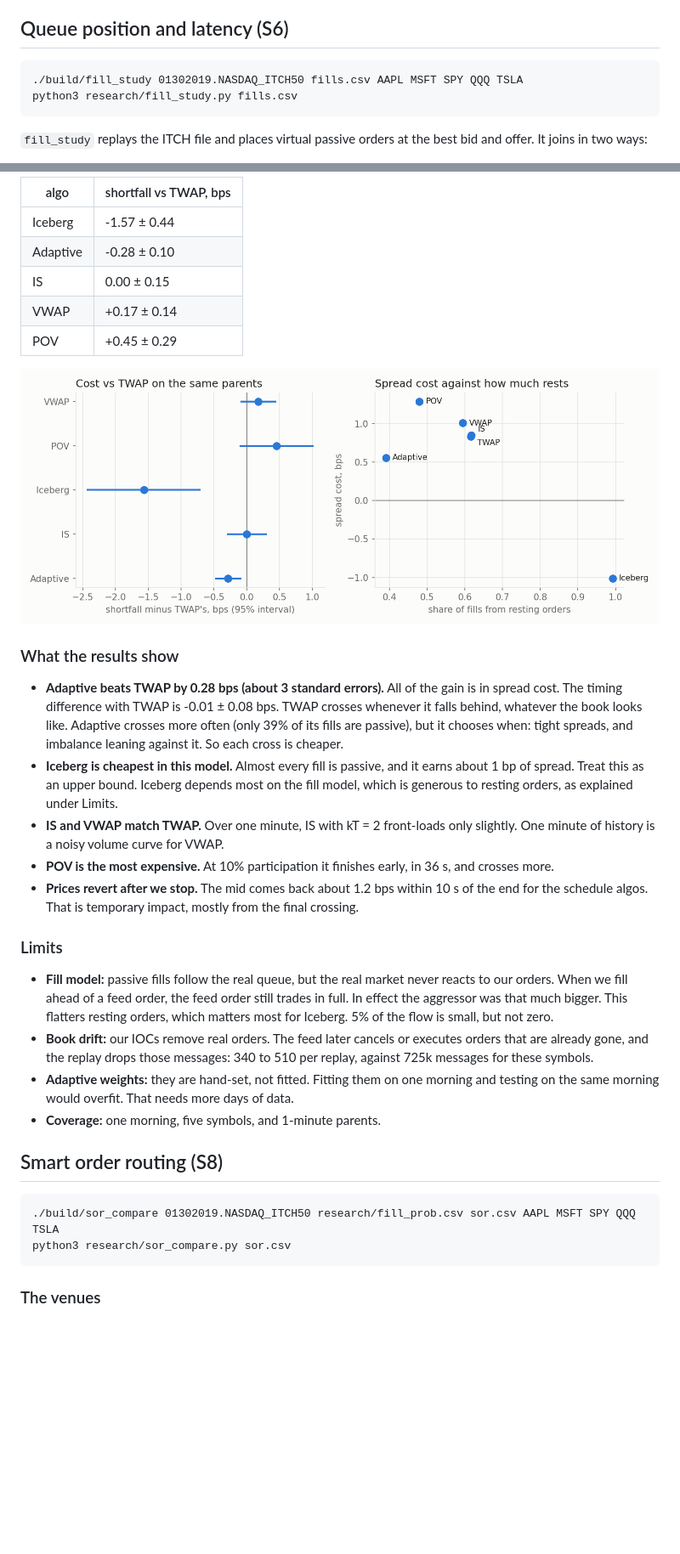
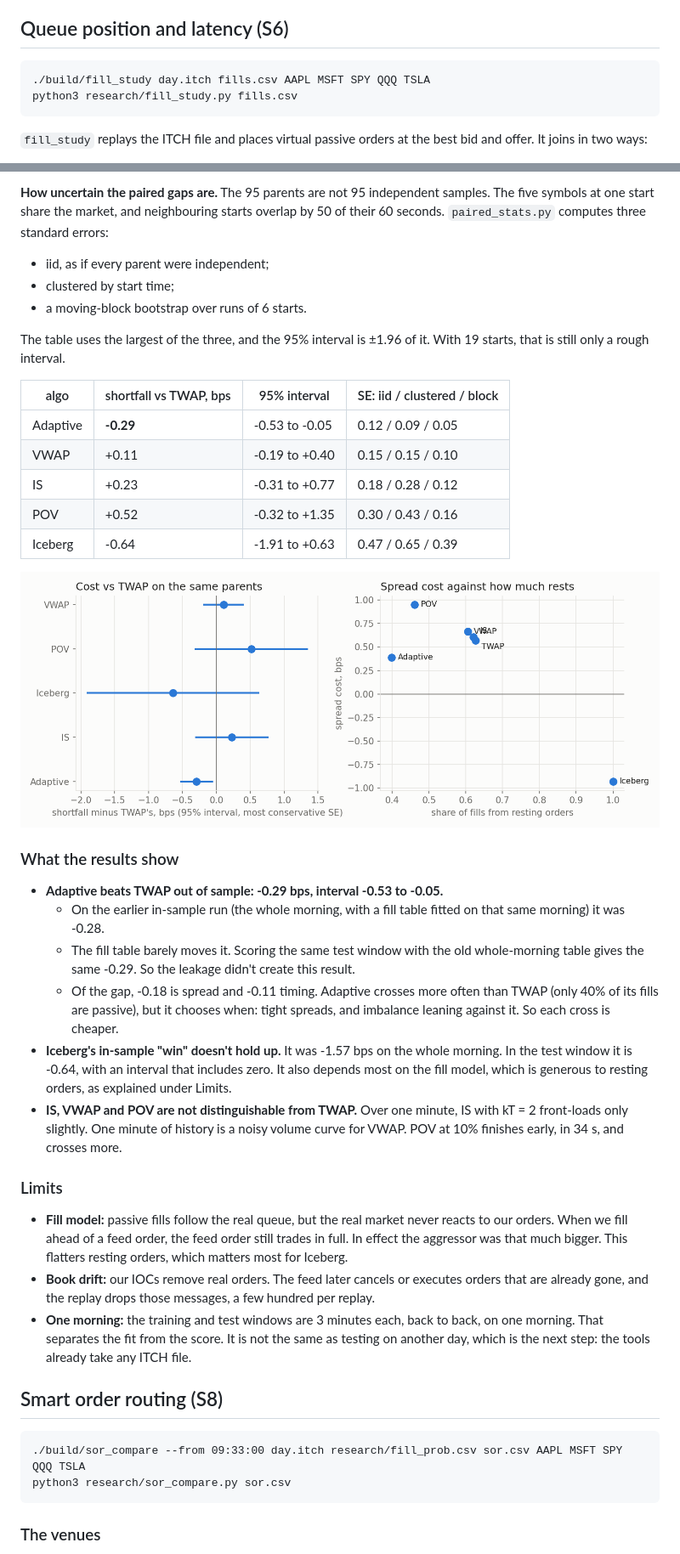
Before and after one commit to Rayquaza2003/execution-engine, a Markdown page: research/README.md, 2 parts joined by grey strips. Shown at 85% size. GitHub-like rendering; pictures changed too: research/figures/algos.png; blank space fills up the shorter version.

Commit message:
Research write-up: out-of-sample S7 and S8 results with conservative intervals

````diff
--- a/research/README.md
+++ b/research/README.md
@@ -7,7 +7,7 @@ Needs pandas and matplotlib.
 ## Queue position and latency (S6)
 
 ```
-./build/fill_study 01302019.NASDAQ_ITCH50 fills.csv AAPL MSFT SPY QQQ TSLA
+./build/fill_study day.itch fills.csv AAPL MSFT SPY QQQ TSLA
 python3 research/fill_study.py fills.csv
 ```
 
@@ -167,53 +180,65 @@ comparison is paired: each algo minus TWAP on the same parent.
 
-| algo | shortfall vs TWAP, bps |
-|---|---|
-| Iceberg | -1.57 ± 0.44 |
-| Adaptive | -0.28 ± 0.10 |
-| IS | 0.00 ± 0.15 |
-| VWAP | +0.17 ± 0.14 |
-| POV | +0.45 ± 0.29 |
+**How uncertain the paired gaps are.** The 95 parents are not 95 independent
+samples. The five symbols at one start share the market, and neighbouring
+starts overlap by 50 of their 60 seconds. `paired_stats.py` computes three
+standard errors:
+
+- iid, as if every parent were independent;
+- clustered by start time;
+- a moving-block bootstrap over runs of 6 starts.
+
+The table uses the largest of the three, and the 95% interval is ±1.96 of
+it. With 19 starts, that is still only a rough interval.
+
+| algo | shortfall vs TWAP, bps | 95% interval | SE: iid / clustered / block |
+|---|---|---|---|
+| Adaptive | **-0.29** | -0.53 to -0.05 | 0.12 / 0.09 / 0.05 |
+| VWAP | +0.11 | -0.19 to +0.40 | 0.15 / 0.15 / 0.10 |
+| IS | +0.23 | -0.31 to +0.77 | 0.18 / 0.28 / 0.12 |
+| POV | +0.52 | -0.32 to +1.35 | 0.30 / 0.43 / 0.16 |
+| Iceberg | -0.64 | -1.91 to +0.63 | 0.47 / 0.65 / 0.39 |
 
 ![algos](figures/algos.png)
 
 ### What the results show
 
-- **Adaptive beats TWAP by 0.28 bps (about 3 standard errors).** All of the
-  gain is in spread cost. The timing difference with TWAP is -0.01 ± 0.08 bps.
-  TWAP crosses whenever it falls behind, whatever the book looks like.
-  Adaptive crosses more often (only 39% of its fills are passive), but it
-  chooses when: tight spreads, and imbalance leaning against it. So each
-  cross is cheaper.
-- **Iceberg is cheapest in this model.** Almost every fill is passive, and
-  it earns about 1 bp of spread. Treat this as an upper bound. Iceberg
-  depends most on the fill model, which is generous to resting orders, as
-  explained under Limits.
-- **IS and VWAP match TWAP.** Over one minute, IS with kT = 2 front-loads
-  only slightly. One minute of history is a noisy volume curve for VWAP.
-- **POV is the most expensive.** At 10% participation it finishes early,
-  in 36 s, and crosses more.
-- **Prices revert after we stop.** The mid comes back about 1.2 bps within
-  10 s of the end for the schedule algos. That is temporary impact, mostly
-  from the final crossing.
+- **Adaptive beats TWAP out of sample: -0.29 bps, interval -0.53 to -0.05.**
+  - On the earlier in-sample run (the whole morning, with a fill table fitted
+    on that same morning) it was -0.28.
+  - The fill table barely moves it. Scoring the same test window with the old
+    whole-morning table gives the same -0.29. So the leakage didn't create
+    this result.
+  - Of the gap, -0.18 is spread and -0.11 timing. Adaptive crosses more often
+    than TWAP (only 40% of its fills are passive), but it chooses when:
+    tight spreads, and imbalance leaning against it. So each cross is
+    cheaper.
+- **Iceberg's in-sample "win" doesn't hold up.** It was -1.57 bps on the
+  whole morning. In the test window it is -0.64, with an interval that
+  includes zero. It also depends most on the fill model, which is generous
+  to resting orders, as explained under Limits.
+- **IS, VWAP and POV are not distinguishable from TWAP.** Over one minute, IS
+  with kT = 2 front-loads only slightly. One minute of history is a noisy
+  volume curve for VWAP. POV at 10% finishes early, in 34 s, and crosses
+  more.
 
 ### Limits
 
 - **Fill model:** passive fills follow the real queue, but the real market
   never reacts to our orders. When we fill ahead of a feed order, the feed
   order still trades in full. In effect the aggressor was that much bigger.
-  This flatters resting orders, which matters most for Iceberg. 5% of the
-  flow is small, but not zero.
+  This flatters resting orders, which matters most for Iceberg.
 - **Book drift:** our IOCs remove real orders. The feed later cancels or
   executes orders that are already gone, and the replay drops those
-  messages: 340 to 510 per replay, against 725k messages for these symbols.
-- **Adaptive weights:** they are hand-set, not fitted. Fitting them on one
-  morning and testing on the same morning would overfit. That needs more
-  days of data.
-- **Coverage:** one morning, five symbols, and 1-minute parents.
+  messages, a few hundred per replay.
+- **One morning:** the training and test windows are 3 minutes each, back
+  to back, on one morning. That separates the fit from the score. It is not
+  the same as testing on another day, which is the next step: the tools
+  already take any ITCH file.
 
 ## Smart order routing (S8)
 
 ```
-./build/sor_compare 01302019.NASDAQ_ITCH50 research/fill_prob.csv sor.csv AAPL MSFT SPY QQQ TSLA
+./build/sor_compare --from 09:33:00 day.itch research/fill_prob.csv sor.csv AAPL MSFT SPY QQQ TSLA
 python3 research/sor_compare.py sor.csv
 ```
 
````
Also changed, not shown: other parts of research/README.md (+63 -45 lines), research/figures/sor.png.
